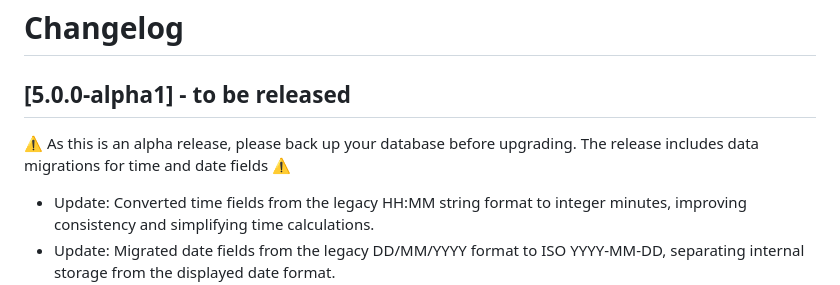
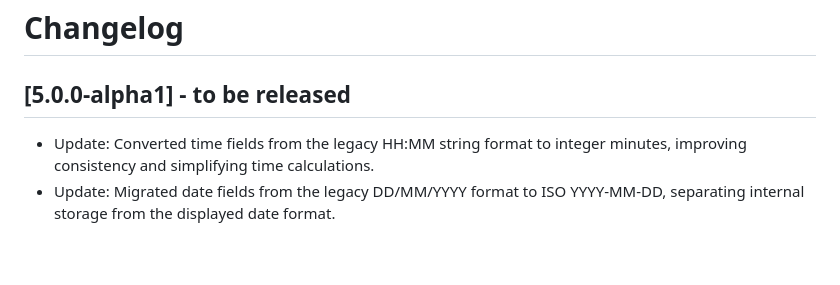
Before and after one commit to vsimakhin/web-logbook, a Markdown page: CHANGELOG.md, the part around the change. Rendered like a GitHub page; blank space fills up the shorter version.

```diff
--- a/CHANGELOG.md
+++ b/CHANGELOG.md
@@ -1,8 +1,6 @@
 # Changelog
 
 ## [5.0.0-alpha1] - to be released
-
-:warning: As this is an alpha release, please back up your database before upgrading. The release includes data migrations for time and date fields :warning:
 
 - Update: Converted time fields from the legacy HH:MM string format to integer minutes, improving consistency and simplifying time calculations.
 - Update: Migrated date fields from the legacy DD/MM/YYYY format to ISO YYYY-MM-DD, separating internal storage from the displayed date format.
```
Also changed, not shown: README.md (+1 -1 lines).
